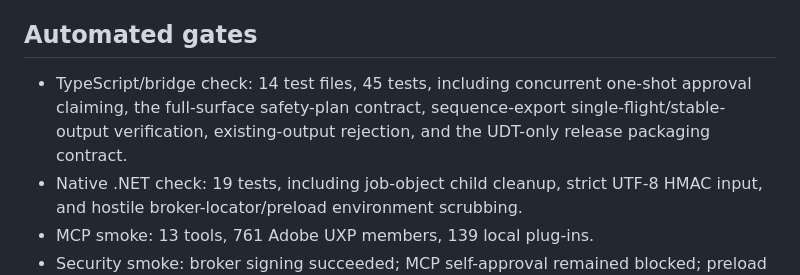
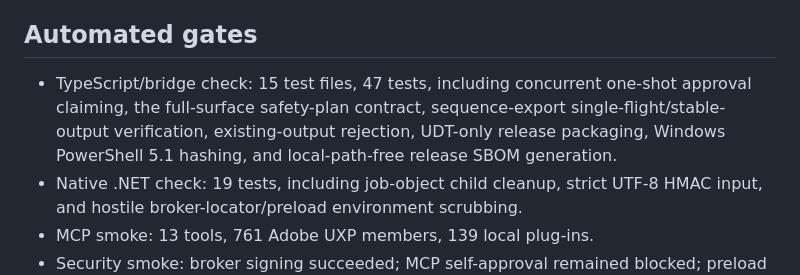
Before and after one commit to muhwagwa0112/premiere-pro-full-mcp, a Markdown page: docs/LIVE-VALIDATION.md, the part around the change. Drawn GitHub-style.

Commit message:
Update final verification counts

```diff
--- a/docs/LIVE-VALIDATION.md
+++ b/docs/LIVE-VALIDATION.md
@@ -39,9 +39,10 @@ No real user project or media was used.
 
 ## Automated gates
 
-- TypeScript/bridge check: 14 test files, 45 tests, including concurrent one-shot approval claiming,
+- TypeScript/bridge check: 15 test files, 47 tests, including concurrent one-shot approval claiming,
   the full-surface safety-plan contract, sequence-export single-flight/stable-output verification,
-  existing-output rejection, and the UDT-only release packaging contract.
+  existing-output rejection, UDT-only release packaging, Windows PowerShell 5.1 hashing, and
+  local-path-free release SBOM generation.
 - Native .NET check: 19 tests, including job-object child cleanup, strict UTF-8 HMAC input, and
   hostile broker-locator/preload environment scrubbing.
 - MCP smoke: 13 tools, 761 Adobe UXP members, 139 local plug-ins.
```
